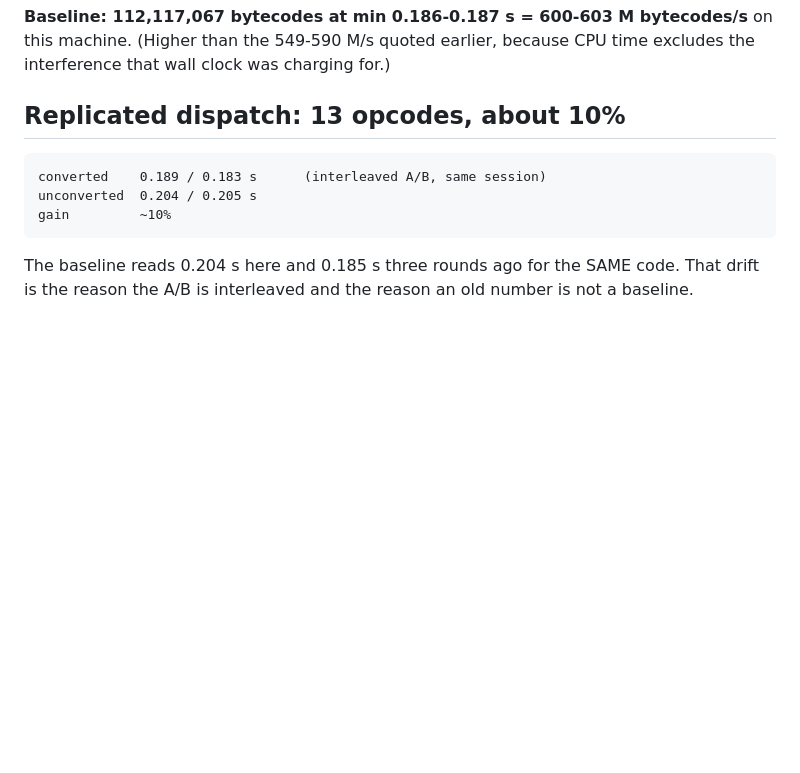
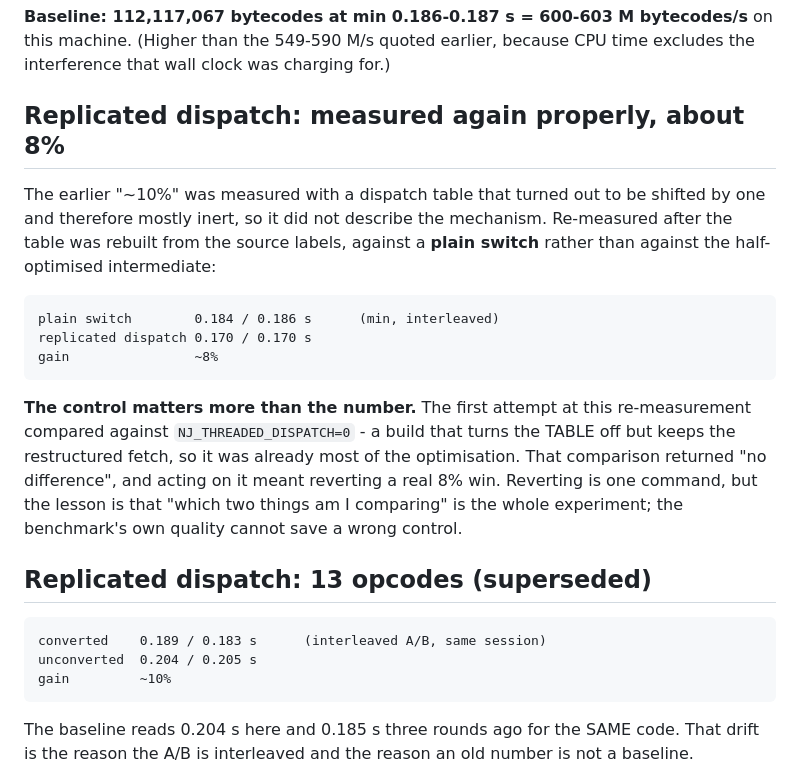
Before and after one commit to lucinhu/nano_j2me, a Markdown page: docs/PERFORMANCE.md, the part around the change. Rendered like a GitHub page; blank space fills up the shorter version.

Commit message:
perf: the dispatch win is real - about 8%, and my control was wrong
Two corrections in one round, in opposite directions.

The "~10%" reported earlier was measured with a dispatch table that a later
round found shifted by one, so it described something other than the mechanism.
Re-measured properly:

    plain switch        0.184 / 0.186 s      (min, interleaved, 15 runs each)
    replicated dispatch 0.170 / 0.170 s
    gain                ~8%

TWO WRONG ANSWERS BEFORE THIS ONE.  First I compared against
NJ_THREADED_DISPATCH=0 and got "no difference" - but that build only turns the
TABLE off; it keeps the restructured fetch, so it is already most of the
optimisation.  On that reading I reverted the whole thing, which cost 8%.
Restoring it and comparing against an actual plain switch gave the number above,
consistently, in both interleaved rounds.

So the same mistake has now produced a false positive (the 3.3% two rounds ago,
from a stale baseline), a false negative (this one), and a number that described
the wrong mechanism.  In every case the instrument was fine and the CONTROL was
wrong: what am I comparing this against.

THE RULE THIS LEAVES, and it is the one line worth keeping from all of it:

    the control matters more than the measurement.

An interleaved A/B with a bad control is still a bad experiment, and the
benchmark's own quality cannot save it.  Every one of these was found by asking
what the other arm actually contained, not by measuring more carefully.

State now: 17 labels, about 65% of executed instructions converted, dispatch
verified by BOTH the instruction count (112,117,067) and the behaviour checksum
(BENCH sum=-136042548 s=5) - the count alone is what let the shifted table
survive several rounds.

ctest 16/16, the corpus 11/11, no writable static state across 38 objects.

```diff
--- a/docs/PERFORMANCE.md
+++ b/docs/PERFORMANCE.md
@@ -140,7 +140,26 @@ unambiguous. Two independent sessions on the same binary measured 0.186 s and
 on this machine. (Higher than the 549-590 M/s quoted earlier, because CPU time
 excludes the interference that wall clock was charging for.)
 
-## Replicated dispatch: 13 opcodes, about 10%
+## Replicated dispatch: measured again properly, about 8%
+
+The earlier "~10%" was measured with a dispatch table that turned out to be
+shifted by one and therefore mostly inert, so it did not describe the mechanism.
+Re-measured after the table was rebuilt from the source labels, against a
+**plain switch** rather than against the half-optimised intermediate:
+
+    plain switch        0.184 / 0.186 s      (min, interleaved)
+    replicated dispatch 0.170 / 0.170 s
+    gain                ~8%
+
+**The control matters more than the number.**  The first attempt at this
+re-measurement compared against `NJ_THREADED_DISPATCH=0` - a build that turns
+the TABLE off but keeps the restructured fetch, so it was already most of the
+optimisation.  That comparison returned "no difference", and acting on it meant
+reverting a real 8% win.  Reverting is one command, but the lesson is that
+"which two things am I comparing" is the whole experiment; the benchmark's own
+quality cannot save a wrong control.
+
+## Replicated dispatch: 13 opcodes (superseded)
 
     converted    0.189 / 0.183 s      (interleaved A/B, same session)
     unconverted  0.204 / 0.205 s
```
